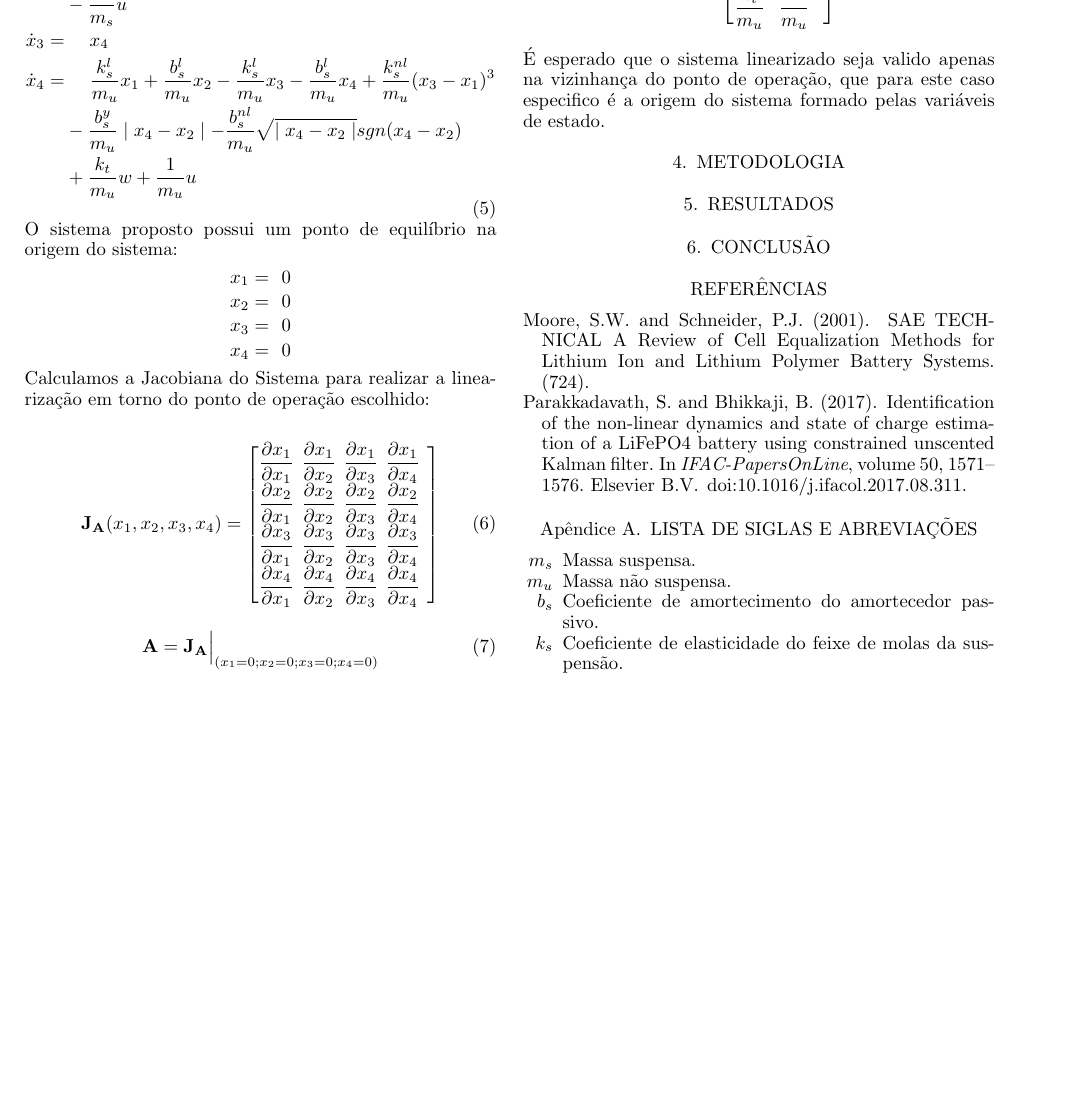
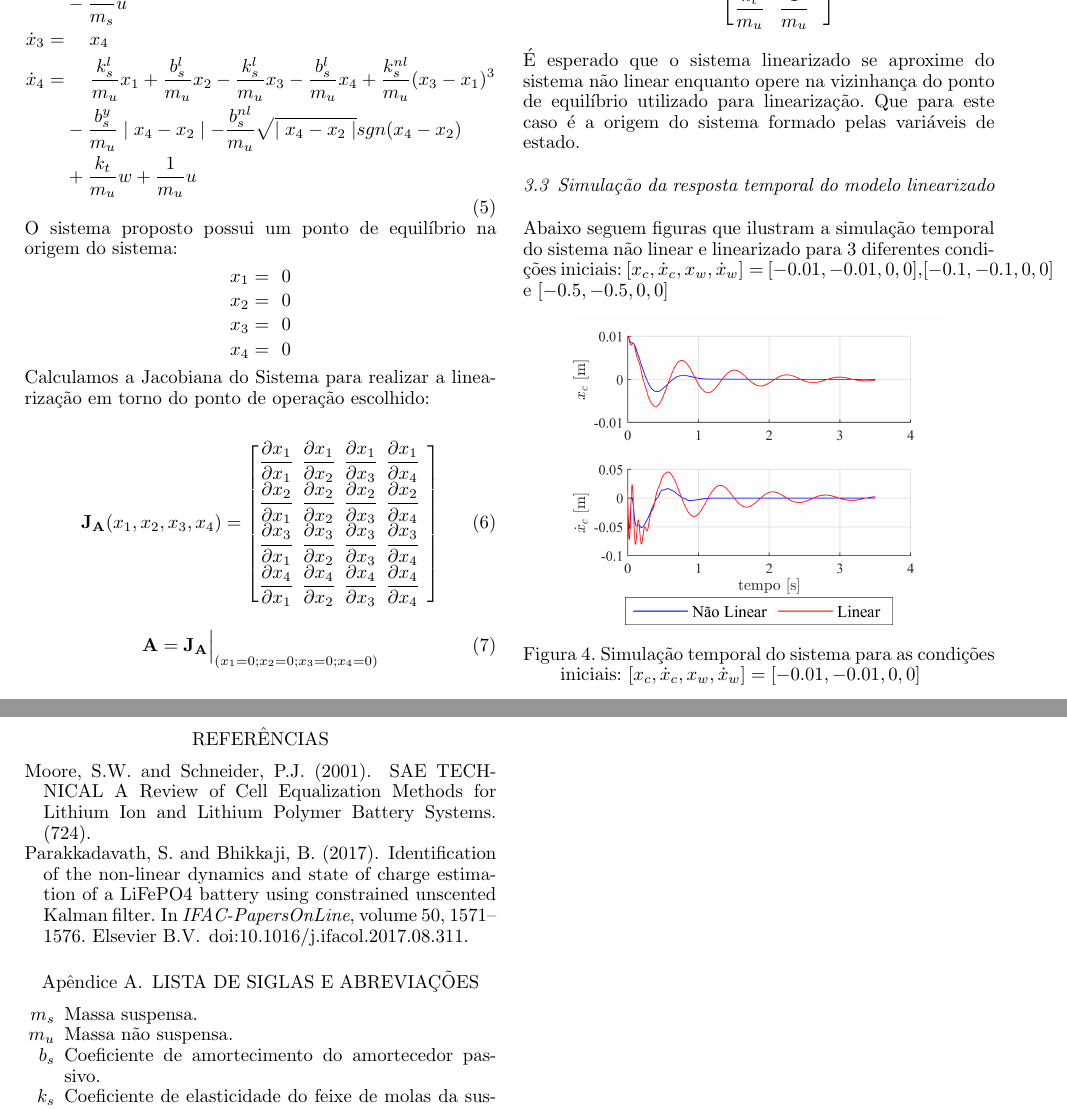
Before and after one commit to charlesqp/IntroTSL_NLinear_quarter_carr, a LaTeX document (sbaconf.tex): part of page 3 of 4 before the commit and two parts of pages 3 and 4 of 4 after it, the two joined at a grey line, cut so that both start at the same text, the shorter picture padded with empty space. Compiled offline with pdfLaTeX.

Commit message:
Updates from Overleaf

```diff
--- a/sbaconf.tex
+++ b/sbaconf.tex
@@ -285,4 +285,13 @@ Minas Gerais - Av. Antônio Carlos 6627, 31270-901, Belo Horizonte, MG, Brasil\\
     \end{split}
     \end{equation}
 
-    É esperado que o  sistema linearizado seja valido apenas na vizinhança do ponto de operação, que para este caso especifico é a origem do sistema formado pelas variáveis de estado.
+    É esperado que o  sistema linearizado se aproxime do sistema não linear enquanto opere na vizinhança do ponto de equilíbrio utilizado para linearização. Que para este caso é a origem do sistema formado pelas variáveis de estado.
+    \subsection{Simulação da resposta temporal do modelo linearizado}
+    Abaixo seguem figuras que ilustram a simulação temporal do sistema não linear e linearizado para 3 diferentes condições iniciais: $[x_c,\dot{x}_c,x_w, \dot{x}_w]=$ $[-0.01,-0.01,0,0]$,$[-0.1,-0.1,0,0]$ e $[-0.5,-0.5,0,0]$
+
+    \FloatBarrier
+    \begin{figure}[htbp]
+        \begin{centering}
+            \includegraphics[width=7cm]{img/sim_temp_xc_n001_dxc_n001.png}
+            \includegraphics[width=5cm]{img/Otimizacao_Leg.png}
+            \caption{Simulação temporal do sistema para as condições iniciais:  $[x_c, \dot{x}_c, x_w, \dot{x}_w]=[-0.01,-0.01,0,0]$}
```
Also changed, not shown: sbaconf.tex (4 more changed lines).
